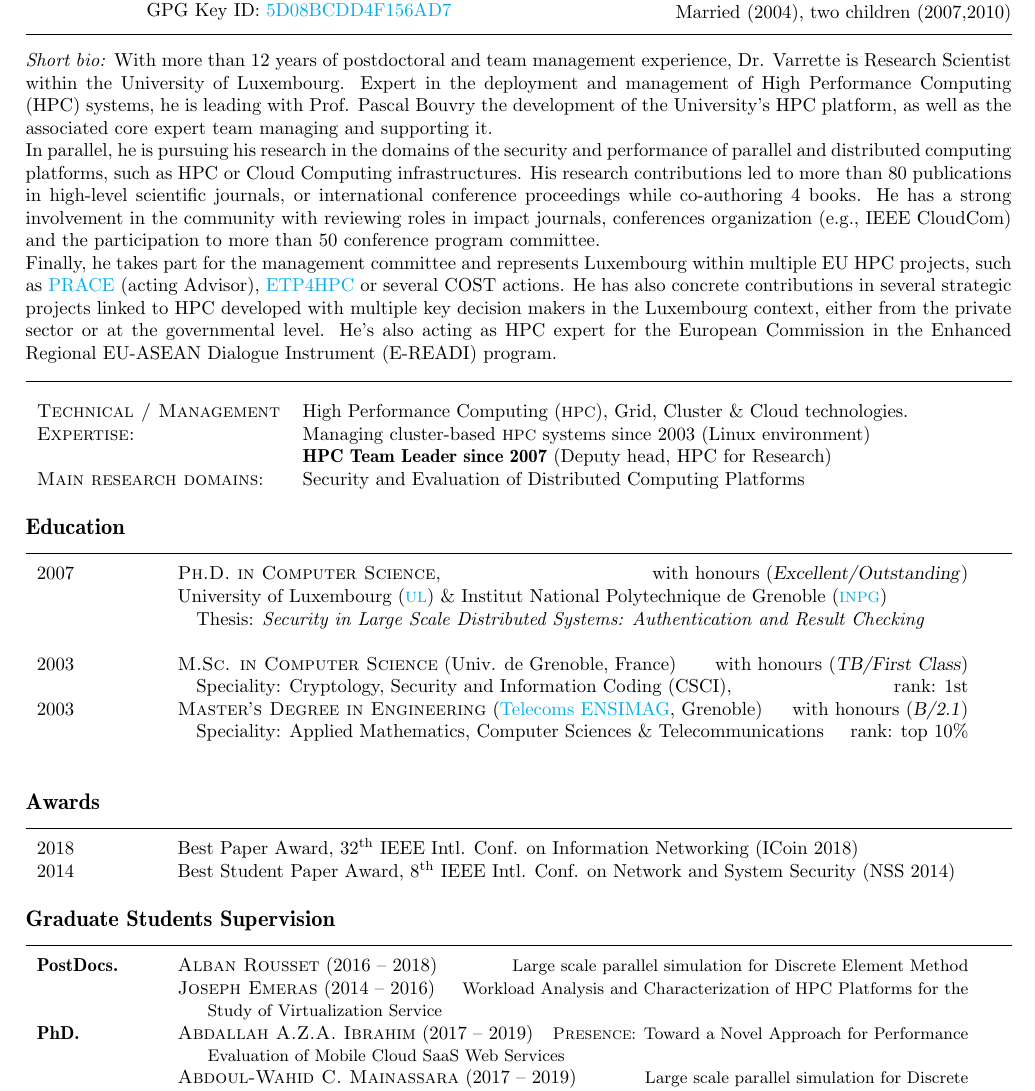
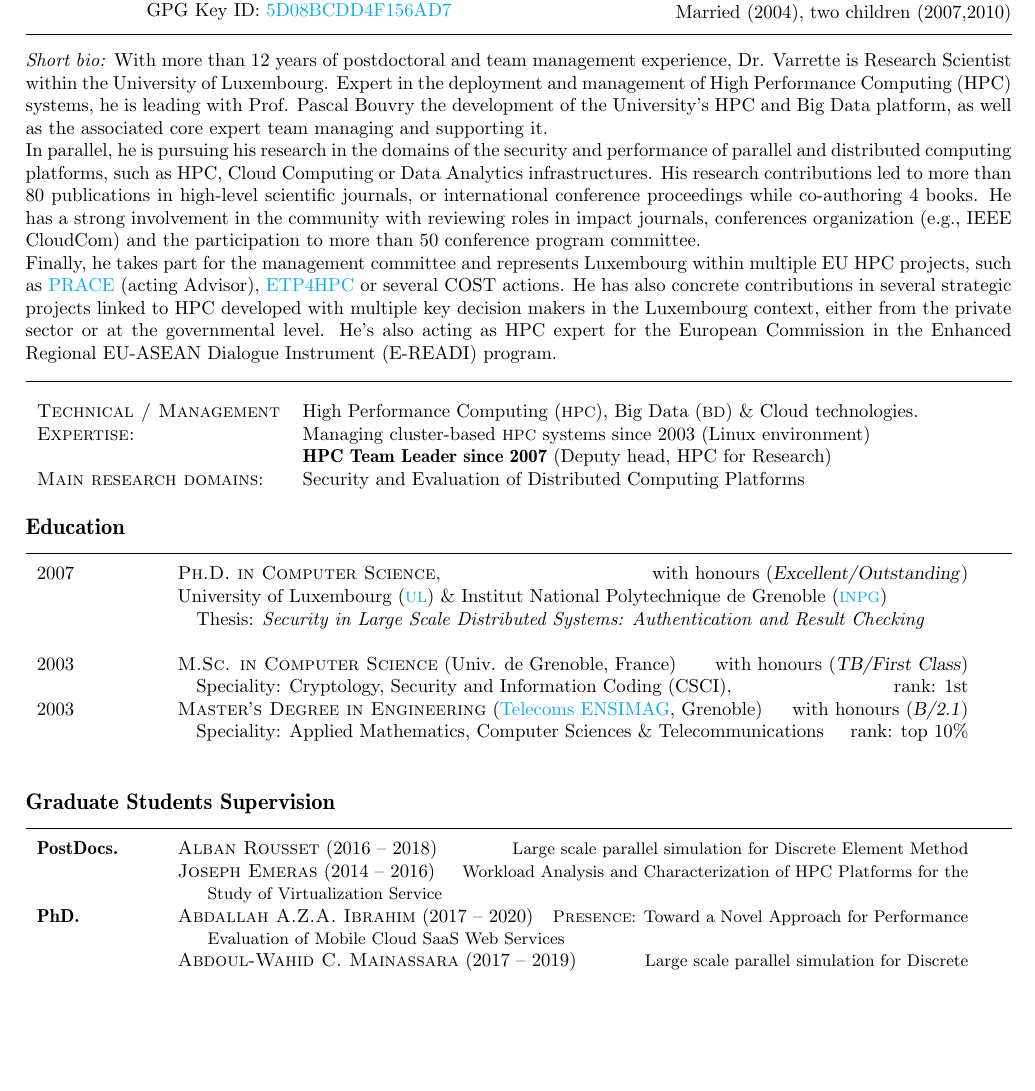
Before and after one commit to Falkor/cv, a LaTeX CV (cv-varrette-en.tex, which reads _awards.tex, _supervision.tex): part of page 1 of 2, cut so that both start at the same text, the shorter picture padded with empty space. Compiled offline with pdfLaTeX; a LaTeX package or settings file that is missing is left out.

Commit message:
update 2020
Signed-off-by: Sebastien Varrette <Sebastien.Varrette@uni.lu>

```diff
--- a/_awards.tex
+++ b/_awards.tex
@@ -15,7 +15,7 @@
 
 \begin{rubriquetableau}[\offsetintab]{Awards}
   2018  & Best Paper Award, 32$^\text{th}$ IEEE Intl. Conf. on Information Networking (ICoin 2018)\hfill\cvcite{IVP_ICOIN18}\\
-  2014  & Best Student Paper Award, 8$^\text{th}$ IEEE Intl. Conf. on Network and System Security (NSS 2014)\hfill\cvcite{MVJB_NSS14}\\
+  2014  & Best Student Paper Award, 8$^\text{th}$ IEEE Intl. Conf. on Network \& System Security (NSS 2014)\hfill\cvcite{MVJB_NSS14}\\
 \end{rubriquetableau}
 
 % ==============================================================================
--- a/_supervision.tex
+++ b/_supervision.tex
@@ -22,7 +22,7 @@
     Characterization of HPC Platforms for the Study of Virtualization Service}
   \\
   \textbf{PhD.}
-  & \supervision{Abdallah A.Z.A. Ibrahim}{2017 -- 2019}{\textsc{Presence}: Toward a Novel Approach
+  & \supervision{Abdallah A.Z.A. Ibrahim}{2017 -- 2020}{\textsc{Presence}: Toward a Novel Approach
     for Performance Evaluation of Mobile Cloud SaaS Web Services}
   \\
   & \supervision{Abdoul-Wahid C. Mainassara}{2017 -- 2019}{Large scale parallel
@@ -36,7 +36,7 @@
     Toward Integrity and Software Protection in Cloud Computing Platforms}
   \\
   \ifSmallOrShort{
-    \emph{In addition:} & 15 master and 5 bachelor students supervision for
+    \emph{In addition:} & 19 master and 5 bachelor students supervision for
     their last year project and training.\\
     & Team leader (deputy head), Core management team of the Uni.lu HPC facility (Total: 8 FTEs).
   }
@@ -44,7 +44,14 @@
     \\
     \textbf{Master}
     &
-    \supervision{Cl\'ement Parisot}{2017 --}{System administrator of the
+    \supervision{Tazio Gennuso}{2019}{Analyse de la consommation des ressources des syst\`emes HPC (ENSIIE)} \\
+    &
+    \supervision{Sean Mahon}{2019}{Performance Analysis of Distributed and Scalable Deep Learning (SoHPC)} \\
+    &
+    \supervision{Cl\'ement Courageux-Sudan}{2019}{Blockchains environments to support IoT
+      developments Overview and Open Challenges (ENS)} \\
+    &
+    \supervision{Cl\'ement Parisot}{2017 -- 2019}{System administrator of the
       \href{http://hpc.uni.lu}{UL HPC facility}}
     \\
     & \supervision{Maxime Schmitt}{2014--2015}{RESIF and OpenStack Deployment}
--- a/cv-varrette-en.tex
+++ b/cv-varrette-en.tex
@@ -51,8 +51,8 @@
 
 \emph{Short bio:}
 With more than 12 years of postdoctoral and team management experience, Dr. Varrette is Research Scientist within the University of Luxembourg.
-Expert in the deployment and management of High Performance Computing (HPC) systems, he is leading with Prof. Pascal Bouvry the development of the University’s HPC platform, as well as the associated core expert team managing and supporting it.\\
-In parallel, he is pursuing his research in the domains of the security and performance of parallel and distributed computing platforms, such as HPC or Cloud Computing infrastructures.
+Expert in the deployment and management of High Performance Computing (HPC) systems, he is leading with Prof. Pascal Bouvry the development of the University’s HPC and Big Data platform, as well as the associated core expert team managing and supporting it.\\
+In parallel, he is pursuing his research in the domains of the security and performance of parallel and distributed computing platforms, such as HPC, Cloud Computing or Data Analytics infrastructures.
 His research contributions led to more than 80 publications in high-level scientific journals, or international conference proceedings while co-authoring 4 books. He has a strong involvement in the community with reviewing roles in impact journals, conferences organization (e.g., IEEE CloudCom) and the participation to more than 50 conference program committee.\\
 Finally, he takes part for the management committee and represents Luxembourg within multiple EU HPC projects, such as \href{http://www.prace-ri.eu/}{PRACE} (acting Advisor), \href{http://www.etp4hpc.eu/}{ETP4HPC} or several COST actions. He has also concrete contributions in several strategic projects linked to HPC developed with multiple key decision makers in the Luxembourg context, either from the private sector or at the governmental level. He's also acting as HPC expert for the European Commission in the Enhanced Regional EU-ASEAN Dialogue Instrument (E-READI) program.
 
@@ -67,7 +67,7 @@ Finally, he takes part for the management committee and represents Luxembourg wi
 
 \vspace{1em}
 \begin{tabular}{ll}
-  \textsc{Technical / Management} & \acf{HPC}, Grid, Cluster \& Cloud technologies.
+  \textsc{Technical / Management} & \acf{HPC}, \acf{BD} \& Cloud technologies.
   \\
   \textsc{Expertise:}& Managing cluster-based \ac{HPC} systems since 2003
                        (Linux environment)
```
Also changed, not shown: _professional_dev.tex (+3 -3 lines), _awards.tex (2 more changed lines), _supervision.tex (2 more changed lines), cv-varrette-en.tex (12 more changed lines).
